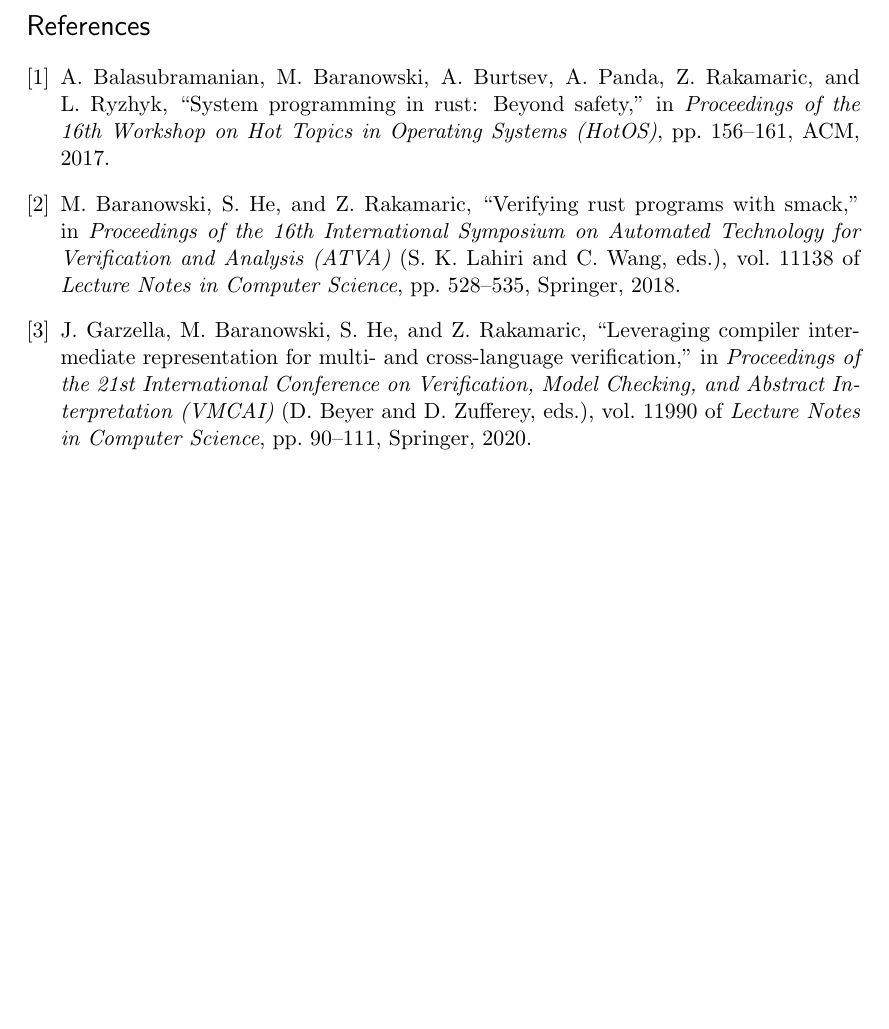
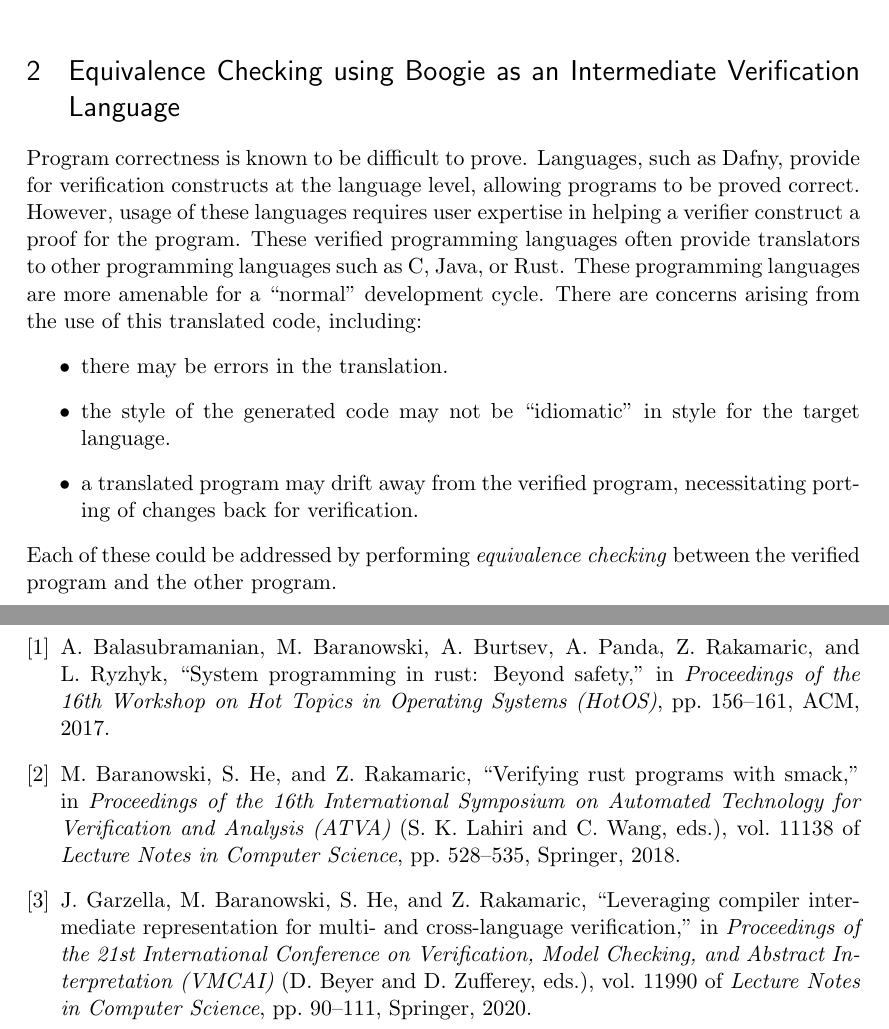
Before and after one commit to keram88/thesis-proposal, a LaTeX document (main.tex, which reads future-work.tex): part of page 32 of 32 before the commit and two parts of pages 3 and 4 of 4 after it, the two joined at a grey line, cut at the place of the change, the shorter picture padded with empty space. Compiled offline with pdfLaTeX.

Commit message:
Future work

```diff
--- /dev/null
+++ b/future-work.tex
@@ -0,0 +1,23 @@
+%\section{Future Work}
+\section{Equivalence Checking using Boogie as an Intermediate Verification Language}
+Program correctness is known to be difficult to prove.
+%
+Languages, such as Dafny, provide for verification constructs at the language level, allowing programs to be proved correct.
+%
+However, usage of these languages requires user expertise in helping a verifier construct a proof for the program.
+%
+These verified programming languages often provide translators to other programming languages such as C, Java, or Rust.
+%
+These programming languages are more amenable for a ``normal'' development cycle.
+%
+There are concerns arising from the use of this translated code, including:
+%
+\begin{itemize}
+\item there may be errors in the translation.
+%
+\item the style of the generated code may not be ``idiomatic'' in style for the target language.
+%
+\item a translated program may drift away from the verified program, necessitating porting of changes back for verification.
+\end{itemize}
+Each of these could be addressed by performing \textit{equivalence checking} between the verified program and the other program.
+%
--- a/main.tex
+++ b/main.tex
@@ -68,6 +68,6 @@
 
 \include{research-summary.tex}
-
+\include{future-work.tex}
 
 \bibliography{rs}
 \bibliographystyle{ieeetr}
```
Also changed, not shown: main.tex (4 more changed lines).
